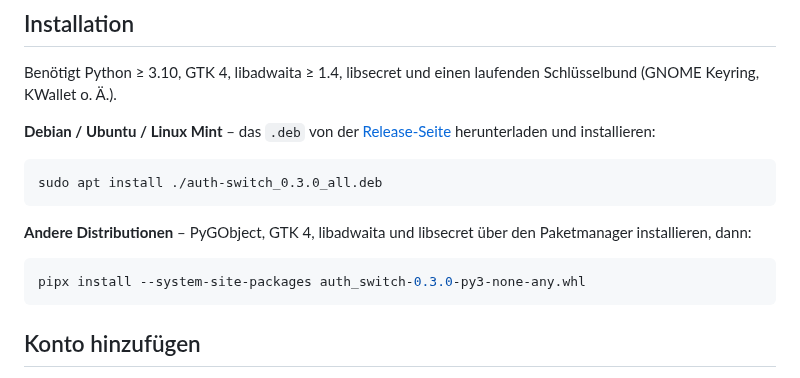
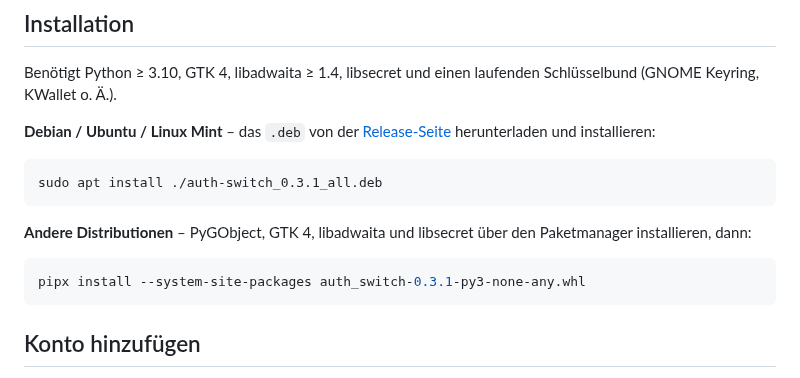
Before and after one commit to SoulInfernoDE/auth-switch, a Markdown page: README.de.md, the part around one of its changes. GitHub-like rendering.

````diff
--- a/README.de.md
+++ b/README.de.md
@@ -45,14 +49,14 @@ Schlüsselbund (GNOME Keyring, KWallet o. Ä.).
 [Release-Seite](../../releases) herunterladen und installieren:
 
 ```bash
-sudo apt install ./auth-switch_0.3.0_all.deb
+sudo apt install ./auth-switch_0.3.1_all.deb
 ```
 
 **Andere Distributionen** – PyGObject, GTK 4, libadwaita und libsecret über den
 Paketmanager installieren, dann:
 
 ```bash
-pipx install --system-site-packages auth_switch-0.3.0-py3-none-any.whl
+pipx install --system-site-packages auth_switch-0.3.1-py3-none-any.whl
 ```
 
 ## Konto hinzufügen
````
Also changed, not shown: other parts of README.de.md (+28 -0 lines), README.md (+28 -2 lines), docs/screenshot.de.png, docs/screenshot.png, 7 other files.
